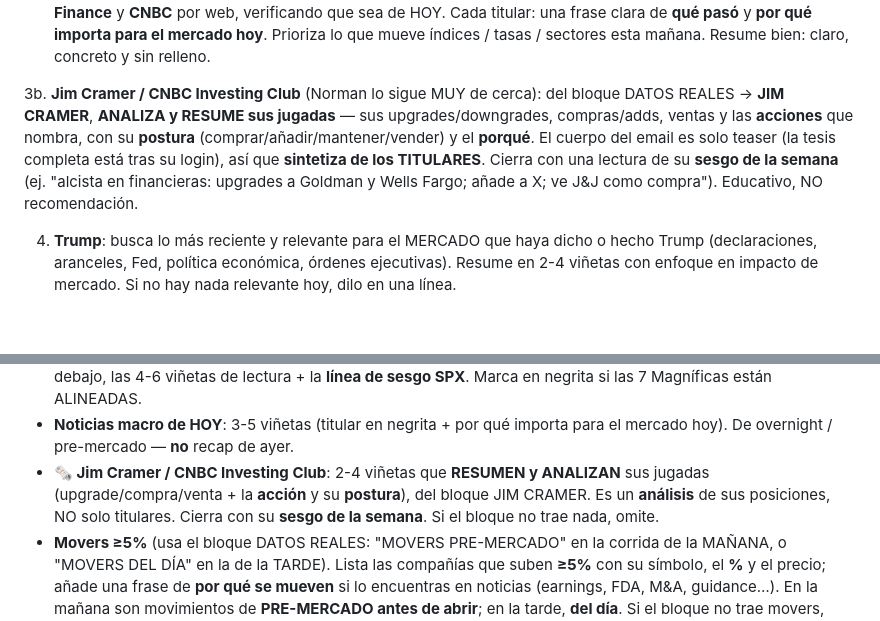
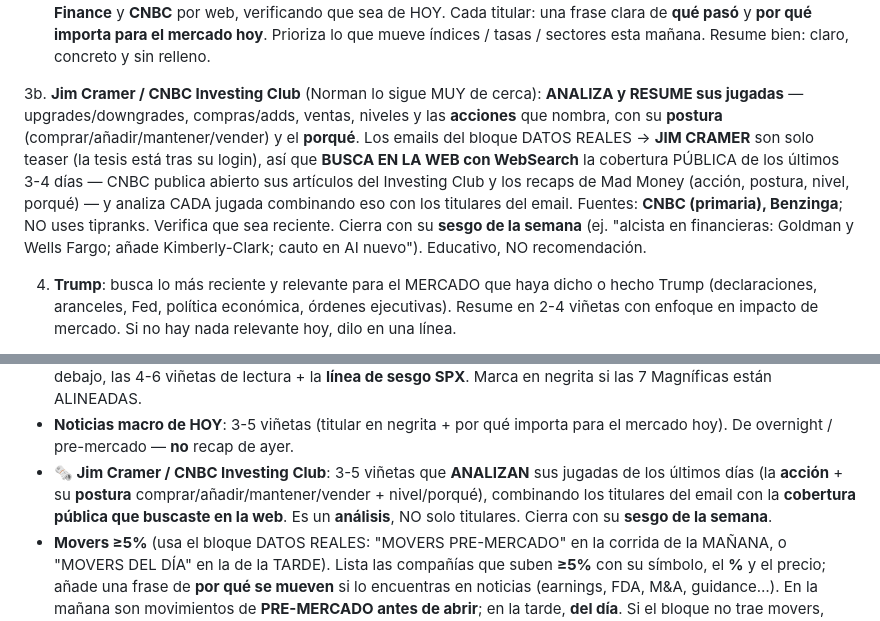
Before and after one commit to normanasierra/drift-sentiment-agent, a Markdown page: scripts/daily_brief/brief_prompt.md, 2 parts joined by grey strips. GitHub-like rendering; blank space fills up the shorter version.

Commit message:
feat(brief): auto-analyze Jim Cramer via public web coverage, not just email teasers
The Investing Club emails are 43-char teasers (full thesis is login-gated, and the Edge extension
isn't reachable to read it). So the brief's Cramer section now instructs the LLM to WebSearch the
public CNBC Investing Club / Mad Money coverage of the last 3-4 days (CNBC publishes the calls
openly) and analyze each move — action, stance, level, why — combined with the email headlines.
Sources: CNBC primary, Benzinga; no tipranks. Fully automatic/headless, no browser needed.

Co-Authored-By: Claude Opus 4.8 <noreply@anthropic.com>

```diff
--- a/scripts/daily_brief/brief_prompt.md
+++ b/scripts/daily_brief/brief_prompt.md
@@ -64,13 +64,16 @@ no encuentres como "n/d"). Sé eficiente con las búsquedas (agrupa, prioriza).
    para el mercado hoy**. Prioriza lo que mueve índices / tasas / sectores esta
    mañana. Resume bien: claro, concreto y sin relleno.
 
-3b. **Jim Cramer / CNBC Investing Club** (Norman lo sigue MUY de cerca): del bloque DATOS REALES
-   → **JIM CRAMER**, **ANALIZA y RESUME sus jugadas** — sus upgrades/downgrades, compras/adds,
-   ventas y las **acciones** que nombra, con su **postura** (comprar/añadir/mantener/vender) y el
-   **porqué**. El cuerpo del email es solo teaser (la tesis completa está tras su login), así que
-   **sintetiza de los TITULARES**. Cierra con una lectura de su **sesgo de la semana** (ej.
-   "alcista en financieras: upgrades a Goldman y Wells Fargo; añade a X; ve J&J como compra").
-   Educativo, NO recomendación.
+3b. **Jim Cramer / CNBC Investing Club** (Norman lo sigue MUY de cerca): **ANALIZA y RESUME sus
+   jugadas** — upgrades/downgrades, compras/adds, ventas, niveles y las **acciones** que nombra,
+   con su **postura** (comprar/añadir/mantener/vender) y el **porqué**. Los emails del bloque DATOS
+   REALES → **JIM CRAMER** son solo teaser (la tesis está tras su login), así que **BUSCA EN LA WEB
+   con WebSearch** la cobertura PÚBLICA de los últimos 3-4 días — CNBC publica abierto sus artículos
+   del Investing Club y los recaps de Mad Money (acción, postura, nivel, porqué) — y analiza CADA
+   jugada combinando eso con los titulares del email. Fuentes: **CNBC (primaria), Benzinga**; NO uses
+   tipranks. Verifica que sea reciente. Cierra con su **sesgo de la semana** (ej. "alcista en
+   financieras: Goldman y Wells Fargo; añade Kimberly-Clark; cauto en AI nuevo"). Educativo, NO
+   recomendación.
 
 4. **Trump**: busca lo más reciente y relevante para el MERCADO que haya dicho
    o hecho Trump (declaraciones, aranceles, Fed, política económica, órdenes
@@ -131,10 +134,10 @@ limpio, legible en Gmail (fondo claro). Estructura (español):
   7 Magníficas están ALINEADAS.
 - **Noticias macro de HOY**: 3-5 viñetas (titular en negrita + por qué importa
   para el mercado hoy). De overnight / pre-mercado — **no** recap de ayer.
-- **🗞️ Jim Cramer / CNBC Investing Club**: 2-4 viñetas que **RESUMEN y ANALIZAN** sus
-  jugadas (upgrade/compra/venta + la **acción** y su **postura**), del bloque JIM CRAMER.
-  Es un **análisis** de sus posiciones, NO solo titulares. Cierra con su **sesgo de la semana**.
-  Si el bloque no trae nada, omite.
+- **🗞️ Jim Cramer / CNBC Investing Club**: 3-5 viñetas que **ANALIZAN** sus jugadas de los últimos
+  días (la **acción** + su **postura** comprar/añadir/mantener/vender + nivel/porqué), combinando los
+  titulares del email con la **cobertura pública que buscaste en la web**. Es un **análisis**, NO solo
+  titulares. Cierra con su **sesgo de la semana**.
 - **Movers ≥5%** (usa el bloque DATOS REALES: "MOVERS PRE-MERCADO" en la corrida de
   la MAÑANA, o "MOVERS DEL DÍA" en la de la TARDE). Lista las compañías que suben
   **≥5%** con su símbolo, el **%** y el precio; añade una frase de **por qué se
```
